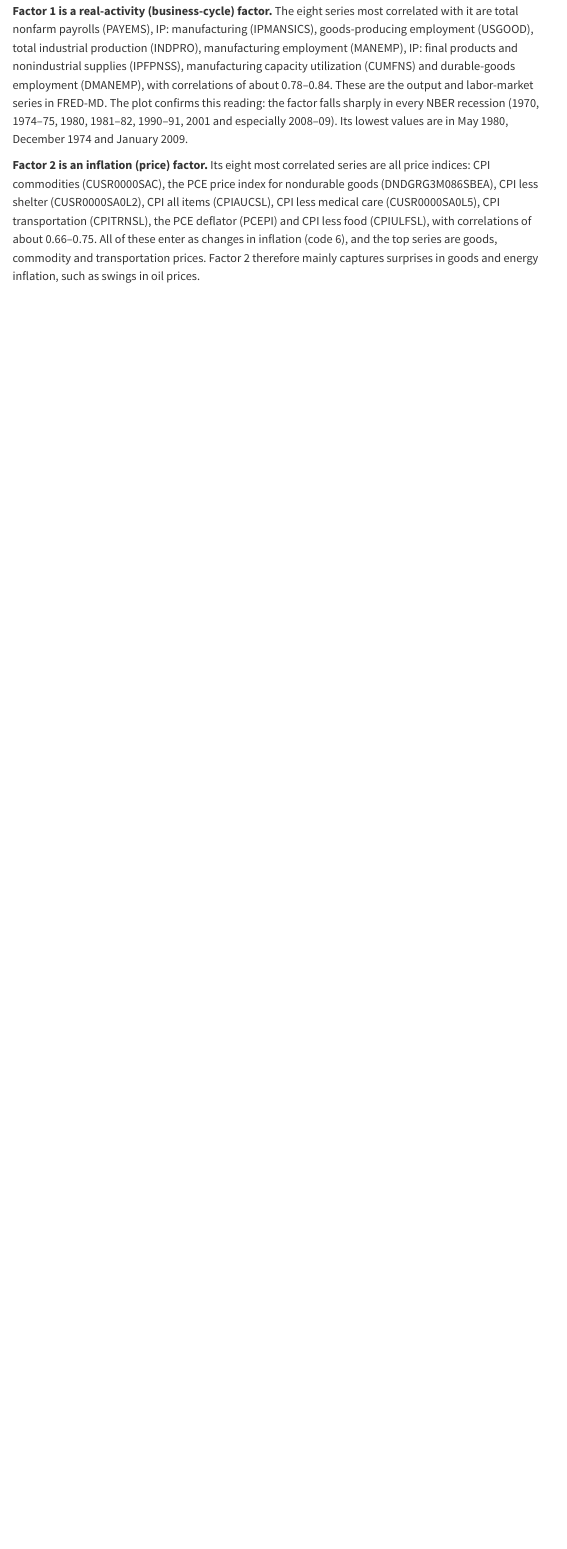
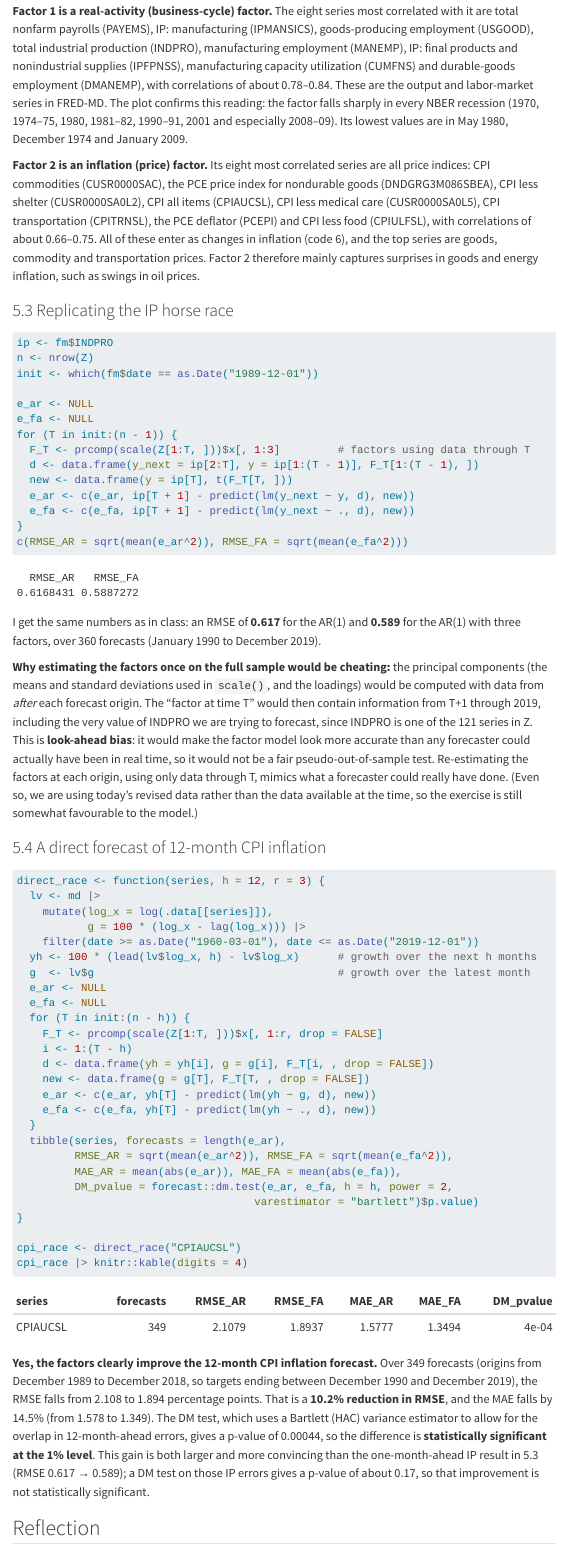
Before and after one commit to scheryllouma/ec522_ps4_ouma, a Quarto document (ps4_writeup_ouma.qmd): the page in a window 1100 px wide, from 10000 px down. Rendered offline with R 4.5, knitr and Pandoc in place of Quarto, with nearby package versions; some code elsewhere in the file could not run offline; menus at the side of the page are left out.

Commit message:
Part 5.3-5.4 and reflection

````diff
--- a/ps4_writeup_ouma.qmd
+++ b/ps4_writeup_ouma.qmd
@@ -248,3 +248,63 @@ sort(abs(cor(pc$x[, 2], Z))[1, ], decreasing = TRUE)[1:8]
 **Factor 1 is a real-activity (business-cycle) factor.** The eight series most correlated with it are total nonfarm payrolls (PAYEMS), IP: manufacturing (IPMANSICS), goods-producing employment (USGOOD), total industrial production (INDPRO), manufacturing employment (MANEMP), IP: final products and nonindustrial supplies (IPFPNSS), manufacturing capacity utilization (CUMFNS) and durable-goods employment (DMANEMP), with correlations of about 0.78–0.84. These are the output and labor-market series in FRED-MD. The plot confirms this reading: the factor falls sharply in every NBER recession (1970, 1974–75, 1980, 1981–82, 1990–91, 2001 and especially 2008–09). Its lowest values are in May 1980, December 1974 and January 2009.
 
 **Factor 2 is an inflation (price) factor.** Its eight most correlated series are all price indices: CPI commodities (CUSR0000SAC), the PCE price index for nondurable goods (DNDGRG3M086SBEA), CPI less shelter (CUSR0000SA0L2), CPI all items (CPIAUCSL), CPI less medical care (CUSR0000SA0L5), CPI transportation (CPITRNSL), the PCE deflator (PCEPI) and CPI less food (CPIULFSL), with correlations of about 0.66–0.75. All of these enter as changes in inflation (code 6), and the top series are goods, commodity and transportation prices. Factor 2 therefore mainly captures surprises in goods and energy inflation, such as swings in oil prices.
+
+### 5.3 Replicating the IP horse race
+
+```{r}
+#| label: ip-race
+ip <- fm$INDPRO
+n <- nrow(Z)
+init <- which(fm$date == as.Date("1989-12-01"))
+
+e_ar <- NULL
+e_fa <- NULL
+for (T in init:(n - 1)) {
+  F_T <- prcomp(scale(Z[1:T, ]))$x[, 1:3]         # factors using data through T
+  d <- data.frame(y_next = ip[2:T], y = ip[1:(T - 1)], F_T[1:(T - 1), ])
+  new <- data.frame(y = ip[T], t(F_T[T, ]))
+  e_ar <- c(e_ar, ip[T + 1] - predict(lm(y_next ~ y, d), new))
+  e_fa <- c(e_fa, ip[T + 1] - predict(lm(y_next ~ ., d), new))
+}
+c(RMSE_AR = sqrt(mean(e_ar^2)), RMSE_FA = sqrt(mean(e_fa^2)))
+```
+
+I get the same numbers as in class: an RMSE of **`r round(sqrt(mean(e_ar^2)), 3)`** for the AR(1) and **`r round(sqrt(mean(e_fa^2)), 3)`** for the AR(1) with three factors, over `r length(e_ar)` forecasts (January 1990 to December 2019).
+
+**Why estimating the factors once on the full sample would be cheating:** the principal components (the means and standard deviations used in `scale()`, and the loadings) would be computed with data from *after* each forecast origin. The "factor at time T" would then contain information from T+1 through 2019, including the very value of INDPRO we are trying to forecast, since INDPRO is one of the 121 series in Z. This is **look-ahead bias**: it would make the factor model look more accurate than any forecaster could actually have been in real time, so it would not be a fair pseudo-out-of-sample test. Re-estimating the factors at each origin, using only data through T, mimics what a forecaster could really have done. (Even so, we are using today's revised data rather than the data available at the time, so the exercise is still somewhat favourable to the model.)
+
+### 5.4 A direct forecast of 12-month CPI inflation
+
+```{r}
+#| label: cpi-race
+direct_race <- function(series, h = 12, r = 3) {
+  lv <- md |>
+    mutate(log_x = log(.data[[series]]),
+           g = 100 * (log_x - lag(log_x))) |>
+    filter(date >= as.Date("1960-03-01"), date <= as.Date("2019-12-01"))
+  yh <- 100 * (lead(lv$log_x, h) - lv$log_x)      # growth over the next h months
+  g  <- lv$g                                      # growth over the latest month
+  e_ar <- NULL
+  e_fa <- NULL
+  for (T in init:(n - h)) {
+    F_T <- prcomp(scale(Z[1:T, ]))$x[, 1:r, drop = FALSE]
+    i <- 1:(T - h)
+    d <- data.frame(yh = yh[i], g = g[i], F_T[i, , drop = FALSE])
+    new <- data.frame(g = g[T], F_T[T, , drop = FALSE])
+    e_ar <- c(e_ar, yh[T] - predict(lm(yh ~ g, d), new))
+    e_fa <- c(e_fa, yh[T] - predict(lm(yh ~ ., d), new))
+  }
+  tibble(series, forecasts = length(e_ar),
+         RMSE_AR = sqrt(mean(e_ar^2)), RMSE_FA = sqrt(mean(e_fa^2)),
+         MAE_AR = mean(abs(e_ar)), MAE_FA = mean(abs(e_fa)),
+         DM_pvalue = forecast::dm.test(e_ar, e_fa, h = h, power = 2,
+                                     varestimator = "bartlett")$p.value)
+}
+
+cpi_race <- direct_race("CPIAUCSL")
+cpi_race |> knitr::kable(digits = 4)
+```
+
+**Yes, the factors clearly improve the 12-month CPI inflation forecast.** Over `r cpi_race$forecasts` forecasts (origins from December 1989 to December 2018, so targets ending between December 1990 and December 2019), the RMSE falls from `r round(cpi_race$RMSE_AR, 3)` to `r round(cpi_race$RMSE_FA, 3)` percentage points. That is a **`r round(100 * (1 - cpi_race$RMSE_FA / cpi_race$RMSE_AR), 1)`% reduction in RMSE**, and the MAE falls by `r round(100 * (1 - cpi_race$MAE_FA / cpi_race$MAE_AR), 1)`% (from `r round(cpi_race$MAE_AR, 3)` to `r round(cpi_race$MAE_FA, 3)`). The DM test, which uses a Bartlett (HAC) variance estimator to allow for the overlap in 12-month-ahead errors, gives a p-value of `r format(signif(cpi_race$DM_pvalue, 2), scientific = FALSE)`, so the difference is **statistically significant at the 1% level**. This gain is both larger and more convincing than the one-month-ahead IP result in 5.3 (RMSE 0.617 → 0.589); a DM test on those IP errors gives a p-value of about 0.17, so that improvement is not statistically significant.
+
+## Reflection
````
Also changed, not shown: ps4_script_ouma.R (+46 -0 lines), ps4_writeup_ouma.html, ps4_writeup_ouma.qmd (2 more changed lines).
